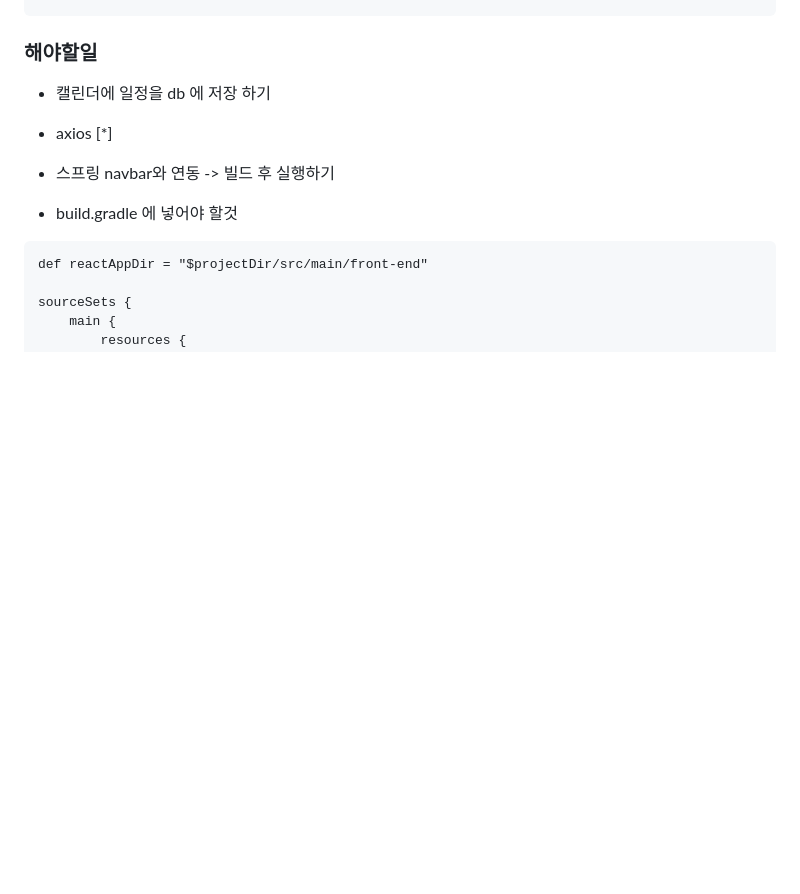
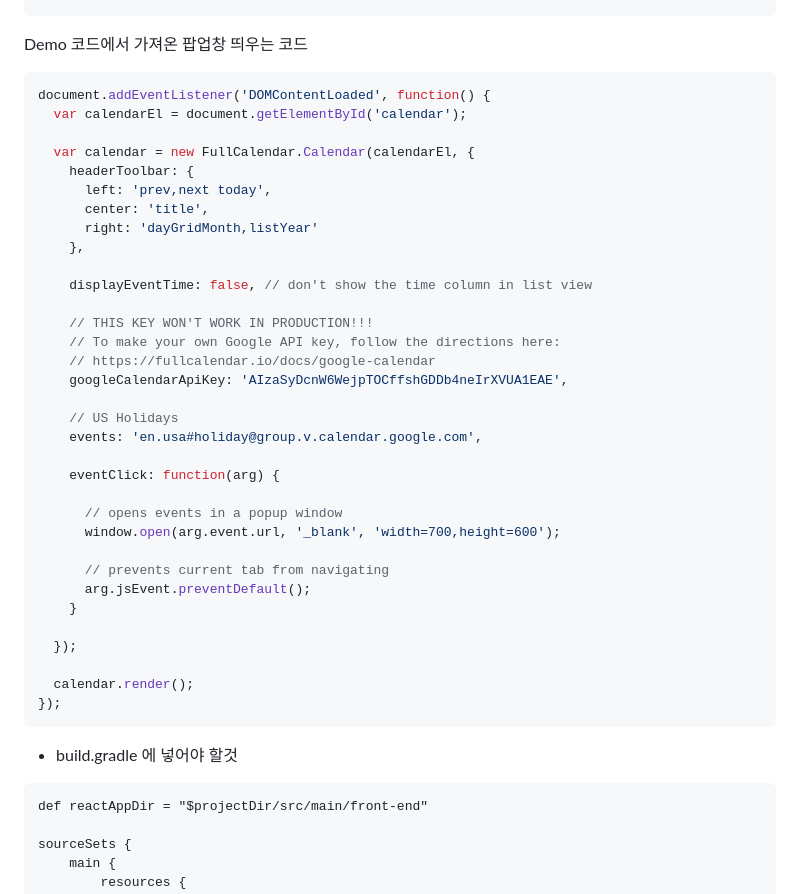
Before and after one commit to minji856/HI-Evacation, a Markdown page: README.md, the part around the change. GitHub-like rendering; blank space fills up the shorter version.

````diff
--- a/README.md
+++ b/README.md
@@ -166,10 +166,43 @@ export default function Calendarpg() {
             ]}
       />
 ```
-### 해야할일
-- 캘린더에 일정을 db 에 저장 하기
-- axios [*]
-- 스프링 navbar와 연동 -> 빌드 후 실행하기
+
+Demo 코드에서 가져온 팝업창 띄우는 코드
+```javascript
+document.addEventListener('DOMContentLoaded', function() {
+  var calendarEl = document.getElementById('calendar');
+
+  var calendar = new FullCalendar.Calendar(calendarEl, {
+    headerToolbar: {
+      left: 'prev,next today',
+      center: 'title',
+      right: 'dayGridMonth,listYear'
+    },
+
+    displayEventTime: false, // don't show the time column in list view
+
+    // THIS KEY WON'T WORK IN PRODUCTION!!!
+    // To make your own Google API key, follow the directions here:
+    // https://fullcalendar.io/docs/google-calendar
+    googleCalendarApiKey: 'AIzaSyDcnW6WejpTOCffshGDDb4neIrXVUA1EAE',
+
+    // US Holidays
+    events: 'en.usa#holiday@group.v.calendar.google.com',
+
+    eventClick: function(arg) {
+
+      // opens events in a popup window
+      window.open(arg.event.url, '_blank', 'width=700,height=600');
+
+      // prevents current tab from navigating
+      arg.jsEvent.preventDefault();
+    }
+
+  });
+
+  calendar.render();
+});
+```
 
 - build.gradle 에 넣어야 할것
 ```
````
